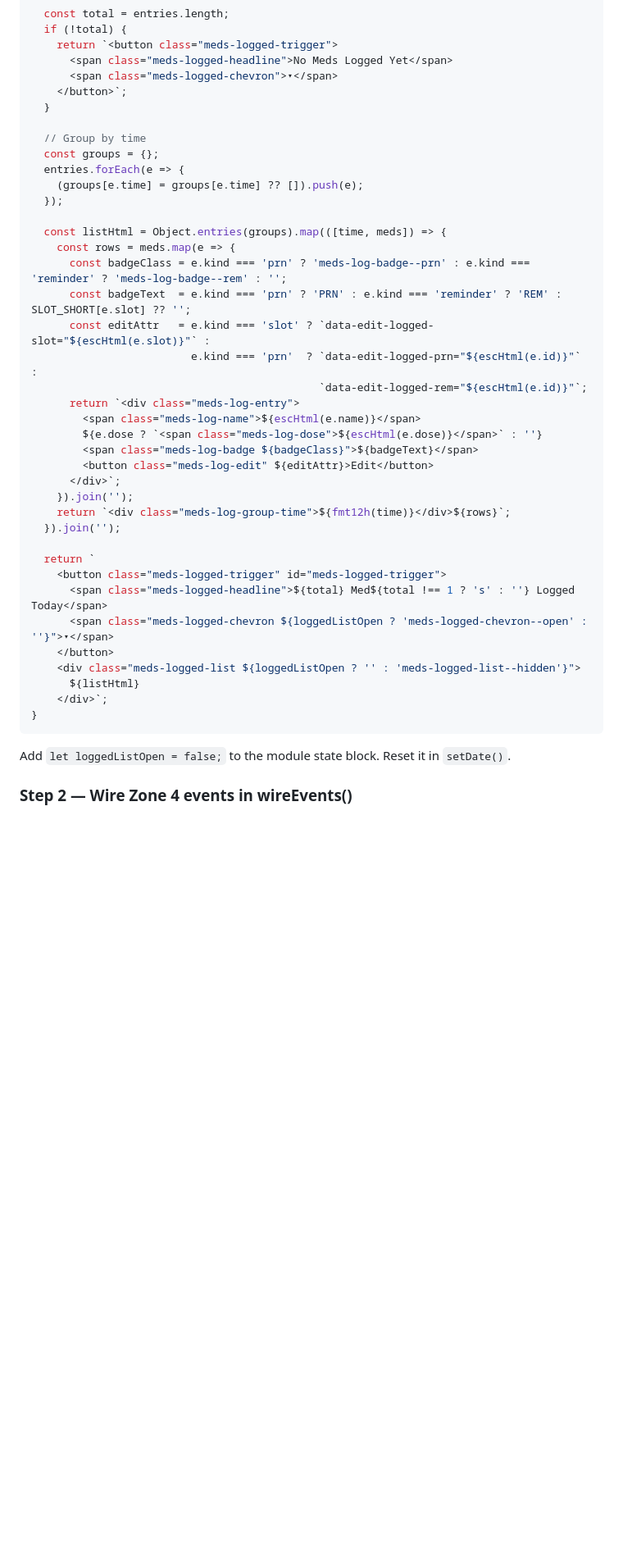
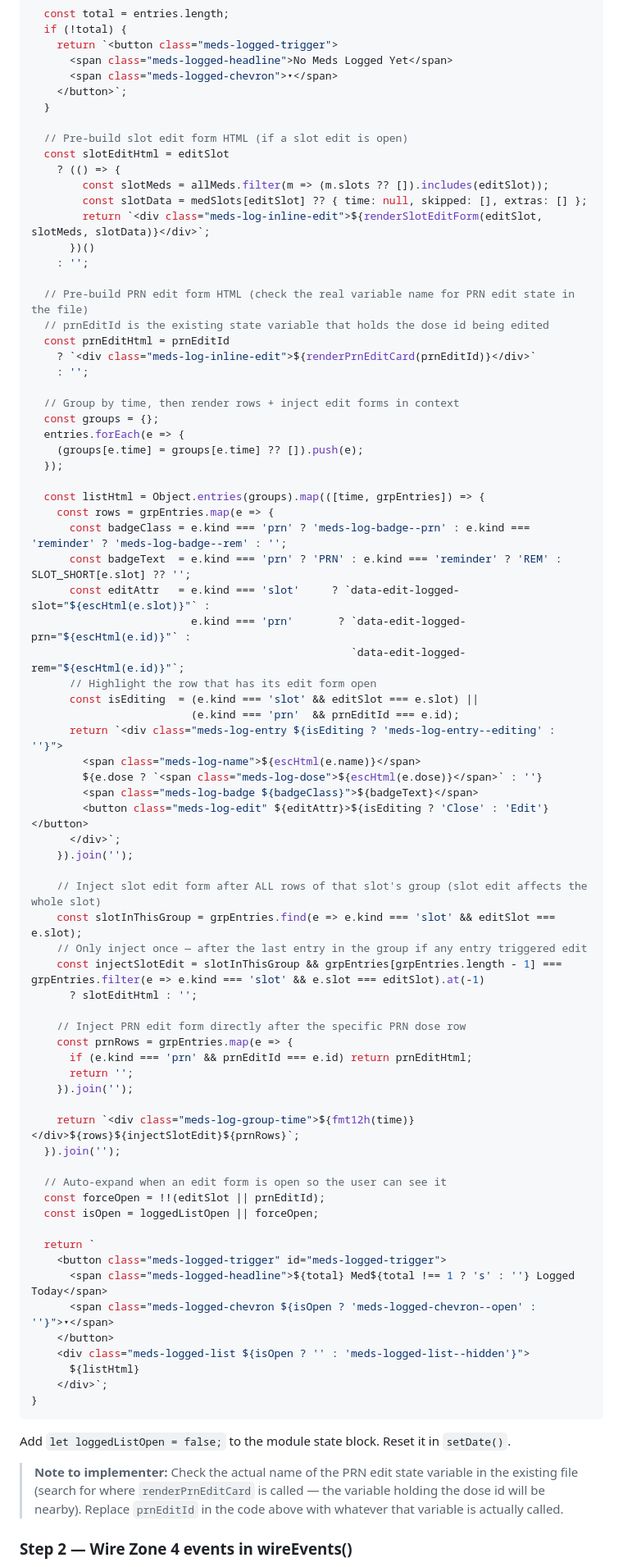
Before and after one commit to jfcass/dailytracker, a Markdown page: docs/plans/2026-03-07-meds-redesign.md, the part around one of its changes. Shown at 82% size. Drawn GitHub-style; blank space fills up the shorter version.

Commit message:
docs: update meds redesign plan — inline edit forms in Zone 4

```diff
--- a/docs/plans/2026-03-07-meds-redesign.md
+++ b/docs/plans/2026-03-07-meds-redesign.md
@@ -890,35 +874,70 @@ function renderLoggedToday(allMeds, medSlots, medRems, prnDoses) {
     </button>`;
   }
 
-  // Group by time
+  // Pre-build slot edit form HTML (if a slot edit is open)
+  const slotEditHtml = editSlot
+    ? (() => {
+        const slotMeds = allMeds.filter(m => (m.slots ?? []).includes(editSlot));
+        const slotData = medSlots[editSlot] ?? { time: null, skipped: [], extras: [] };
+        return `<div class="meds-log-inline-edit">${renderSlotEditForm(editSlot, slotMeds, slotData)}</div>`;
+      })()
+    : '';
+
+  // Pre-build PRN edit form HTML (check the real variable name for PRN edit state in the file)
+  // prnEditId is the existing state variable that holds the dose id being edited
+  const prnEditHtml = prnEditId
+    ? `<div class="meds-log-inline-edit">${renderPrnEditCard(prnEditId)}</div>`
+    : '';
+
+  // Group by time, then render rows + inject edit forms in context
   const groups = {};
   entries.forEach(e => {
     (groups[e.time] = groups[e.time] ?? []).push(e);
   });
 
-  const listHtml = Object.entries(groups).map(([time, meds]) => {
-    const rows = meds.map(e => {
+  const listHtml = Object.entries(groups).map(([time, grpEntries]) => {
+    const rows = grpEntries.map(e => {
       const badgeClass = e.kind === 'prn' ? 'meds-log-badge--prn' : e.kind === 'reminder' ? 'meds-log-badge--rem' : '';
       const badgeText  = e.kind === 'prn' ? 'PRN' : e.kind === 'reminder' ? 'REM' : SLOT_SHORT[e.slot] ?? '';
-      const editAttr   = e.kind === 'slot' ? `data-edit-logged-slot="${escHtml(e.slot)}"` :
-                         e.kind === 'prn'  ? `data-edit-logged-prn="${escHtml(e.id)}"` :
-                                             `data-edit-logged-rem="${escHtml(e.id)}"`;
-      return `<div class="meds-log-entry">
+      const editAttr   = e.kind === 'slot'     ? `data-edit-logged-slot="${escHtml(e.slot)}"` :
+                         e.kind === 'prn'       ? `data-edit-logged-prn="${escHtml(e.id)}"` :
+                                                  `data-edit-logged-rem="${escHtml(e.id)}"`;
+      // Highlight the row that has its edit form open
+      const isEditing  = (e.kind === 'slot' && editSlot === e.slot) ||
+                         (e.kind === 'prn'  && prnEditId === e.id);
+      return `<div class="meds-log-entry ${isEditing ? 'meds-log-entry--editing' : ''}">
         <span class="meds-log-name">${escHtml(e.name)}</span>
         ${e.dose ? `<span class="meds-log-dose">${escHtml(e.dose)}</span>` : ''}
         <span class="meds-log-badge ${badgeClass}">${badgeText}</span>
-        <button class="meds-log-edit" ${editAttr}>Edit</button>
+        <button class="meds-log-edit" ${editAttr}>${isEditing ? 'Close' : 'Edit'}</button>
       </div>`;
     }).join('');
-    return `<div class="meds-log-group-time">${fmt12h(time)}</div>${rows}`;
+
+    // Inject slot edit form after ALL rows of that slot's group (slot edit affects the whole slot)
+    const slotInThisGroup = grpEntries.find(e => e.kind === 'slot' && editSlot === e.slot);
+    // Only inject once — after the last entry in the group if any entry triggered edit
+    const injectSlotEdit = slotInThisGroup && grpEntries[grpEntries.length - 1] === grpEntries.filter(e => e.kind === 'slot' && e.slot === editSlot).at(-1)
+      ? slotEditHtml : '';
+
+    // Inject PRN edit form directly after the specific PRN dose row
+    const prnRows = grpEntries.map(e => {
+      if (e.kind === 'prn' && prnEditId === e.id) return prnEditHtml;
+      return '';
+    }).join('');
+
+    return `<div class="meds-log-group-time">${fmt12h(time)}</div>${rows}${injectSlotEdit}${prnRows}`;
   }).join('');
+
+  // Auto-expand when an edit form is open so the user can see it
+  const forceOpen = !!(editSlot || prnEditId);
+  const isOpen = loggedListOpen || forceOpen;
 
   return `
     <button class="meds-logged-trigger" id="meds-logged-trigger">
       <span class="meds-logged-headline">${total} Med${total !== 1 ? 's' : ''} Logged Today</span>
-      <span class="meds-logged-chevron ${loggedListOpen ? 'meds-logged-chevron--open' : ''}">▾</span>
+      <span class="meds-logged-chevron ${isOpen ? 'meds-logged-chevron--open' : ''}">▾</span>
     </button>
-    <div class="meds-logged-list ${loggedListOpen ? '' : 'meds-logged-list--hidden'}">
+    <div class="meds-logged-list ${isOpen ? '' : 'meds-logged-list--hidden'}">
       ${listHtml}
     </div>`;
 }
@@ -926,4 +945,6 @@ function renderLoggedToday(allMeds, medSlots, medRems, prnDoses) {
 
 Add `let loggedListOpen = false;` to the module state block. Reset it in `setDate()`.
 
+> **Note to implementer:** Check the actual name of the PRN edit state variable in the existing file (search for where `renderPrnEditCard` is called — the variable holding the dose id will be nearby). Replace `prnEditId` in the code above with whatever that variable is actually called.
+
 ### Step 2 — Wire Zone 4 events in wireEvents()
```
Also changed, not shown: other parts of docs/plans/2026-03-07-meds-redesign.md (+31 -26 lines).
